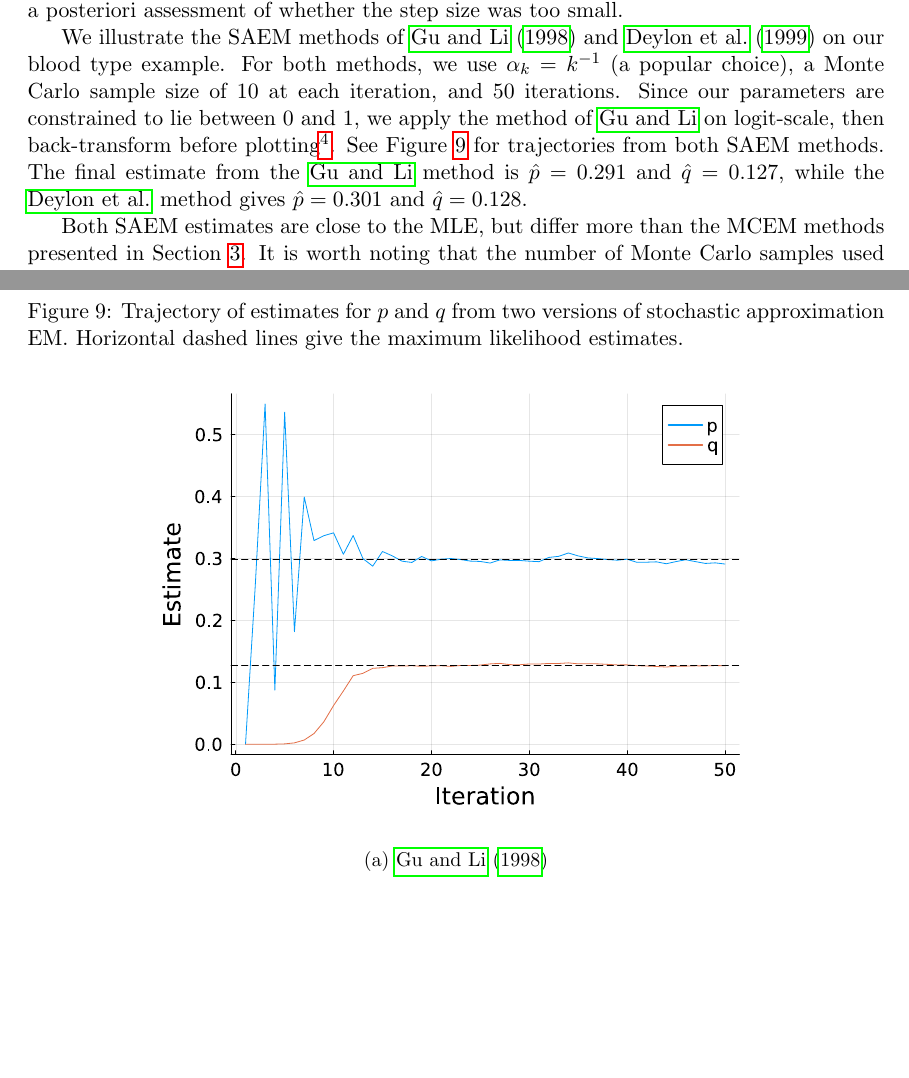
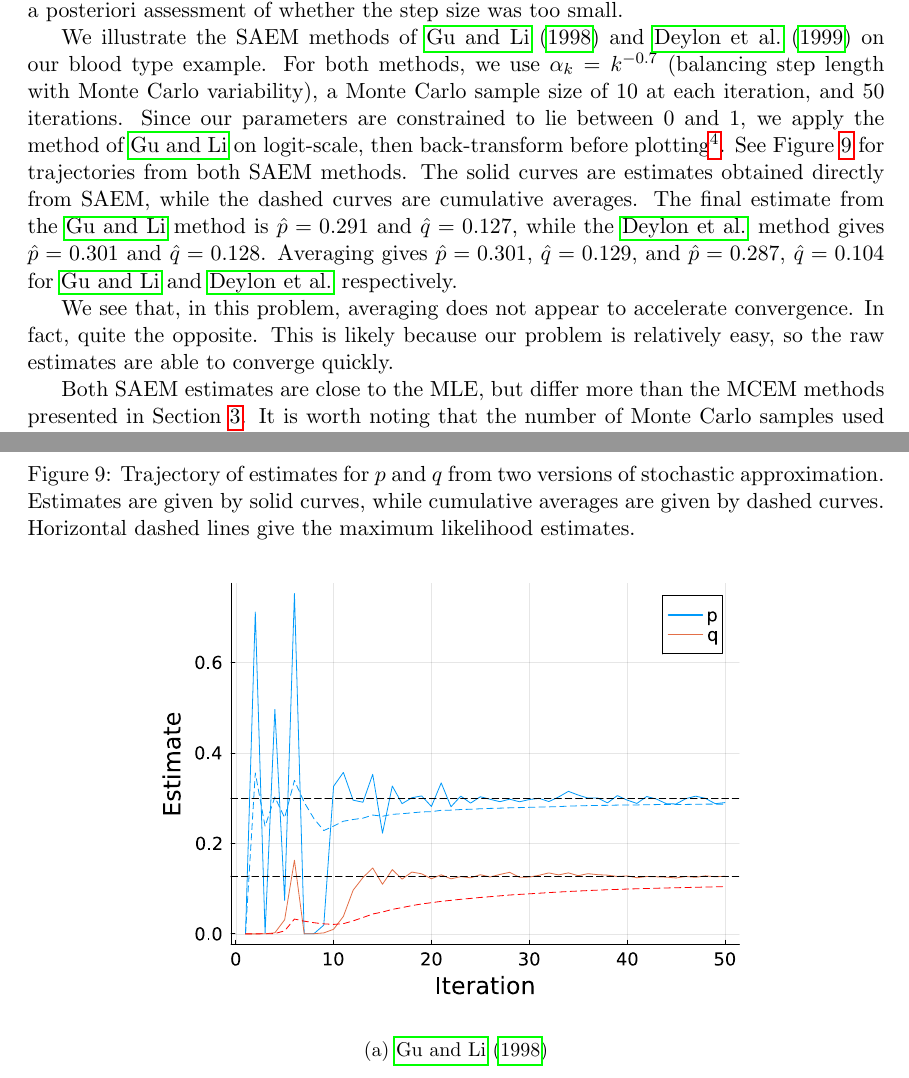
Before and after one commit to wruth1/MCEM_Survey, a LaTeX paper (papers/MCEM Survey Paper.tex): two parts of pages 24 and 25 of 48, joined at a grey line, cut so that both start at the same text, the shorter picture padded with empty space. The pictures show the PDF file papers/MCEM Survey Paper.pdf that the author committed with the source.

Commit message:
Add averaging to SAEM, both in code and write-up

```diff
--- a/papers/MCEM Survey Paper.tex
+++ b/papers/MCEM Survey Paper.tex
@@ -595,20 +595,19 @@ A subtly different line of research on the SAEM method has been developed by a g
 
 An advantage of the SAEM algorithm over MCEM is that in SAEM we choose the Monte Carlo size once at the beginning and leave it fixed for every iteration. We can think of the method as automatically increasing the MC size since the estimate at each iteration is a weighted sum of all the estimates which came before it. A disadvantage of SAEM is that it requires us to select the sequence $\{ \alpha_k \}$, commonly referred to as the ``step size''. Choosing $\alpha_k$ too large will mean the algorithm takes a long time to stabilize, while choosing $\alpha_k$ too small causes the algorithm to stabilize before it reaches its limiting value (and will therefore take a long time to reach this limit). \citet{Jan06} gives some guidance on choosing this step size based on the goal of balancing bias with variance. \citeauthor{Jan06} also presents a convergence diagnostic based on the ideas of \citet{Caf05} which allows for a posteriori assessment of whether the step size was too small.
 
-We illustrate the SAEM methods of \citet{Gu98I} and \citet{Dey99} on our blood type example. For both methods, we use $\alpha_k = k^{-1}$ (a popular choice), a Monte Carlo sample size of 10 at each iteration, and 50 iterations. Since our parameters are constrained to lie between 0 and 1, we apply the method of \citeauthor{Gu98I} on logit-scale, then back-transform before plotting\footnote{This logit transformation is not necessary for the method of \citet{Dey99}, since there is always a maximizer of the estimated objective function which satisfies our parameter constraints.}. See Figure \ref{fig:blood_SAEM_traj} for trajectories from both SAEM methods. The final estimate from the \citeauthor{Gu98I} method is $\hat{p} = 0.291$ and $\hat{q} = 0.127$, while the \citeauthor{Dey99} method gives $\hat{p} = 0.301$ and $\hat{q} = 0.128$.
-
-
+We illustrate the SAEM methods of \citet{Gu98I} and \citet{Dey99} on our blood type example. For both methods, we use $\alpha_k = k^{-0.7}$ (balancing step length with Monte Carlo variability), a Monte Carlo sample size of 10 at each iteration, and 50 iterations. Since our parameters are constrained to lie between 0 and 1, we apply the method of \citeauthor{Gu98I} on logit-scale, then back-transform before plotting\footnote{This logit transformation is not necessary for the method of \citet{Dey99}, since there is always a maximizer of the estimated objective function which satisfies our parameter constraints.}. See Figure \ref{fig:blood_SAEM_traj} for trajectories from both SAEM methods. The solid curves are estimates obtained directly from SAEM, while the dashed curves are cumulative averages. The final estimate from the \citeauthor{Gu98I} method is $\hat{p} = 0.291$ and $\hat{q} = 0.127$, while the \citeauthor{Dey99} method gives $\hat{p} = 0.301$ and $\hat{q} = 0.128$. Averaging gives $\hat{p} = 0.301$, $\hat{q} = 0.129$, and $\hat{p} = 0.287$, $\hat{q} = 0.104$ for \citeauthor{Gu98I} and \citeauthor{Dey99} respectively.
 
 \begin{figure}
     \centering
-    \caption{Trajectory of estimates for $p$ and $q$ from two versions of stochastic approximation EM. Horizontal dashed lines give the maximum likelihood estimates.}
-    \subfloat[\citet{Gu98I}]{\includegraphics[width = 0.75\textwidth]{../plots/Blood_Type/SAEM_Traj_score.pdf} \label{fig:blood_SAEM_traj_score}}
+    \caption{Trajectory of estimates for $p$ and $q$ from two versions of stochastic approximation. Estimates are given by solid curves, while cumulative averages are given by dashed curves. Horizontal dashed lines give the maximum likelihood estimates.}
+    \subfloat[\citet{Gu98I}]{\includegraphics[width = 0.75\textwidth]{../plots/Blood_Type/SAEM_Mean_Traj_score.pdf} \label{fig:blood_SAEM_traj_score}}
 
-    \subfloat[\citet{Dey99}]{\includegraphics[width = 0.75\textwidth]{../plots/Blood_Type/SAEM_Traj_obj_fun.pdf} \label{fig:blood_SAEM_traj_obj_fun}}
+    \subfloat[\citet{Dey99}]{\includegraphics[width = 0.75\textwidth]{../plots/Blood_Type/SAEM_Mean_Traj_obj.pdf} \label{fig:blood_SAEM_traj_obj_fun}}
 
     \label{fig:blood_SAEM_traj}
 \end{figure}
 
+We see that, in this problem, averaging does not appear to accelerate convergence. In fact, quite the opposite. This is likely because our problem is relatively easy, so the raw estimates are able to converge quickly.
 
 Both SAEM estimates are close to the MLE, but differ more than the MCEM methods presented in Section \ref{sec:MCEM}. It is worth noting that the number of Monte Carlo samples used to compute the final estimate under SAEM is comparable to that used by many MCEM methods. For SAEM however, this is the total number of Monte Carlo draws, whereas MCEM requires this many simulations at every iteration. Therefore, the total Monte Carlo cost of SAEM is much lower than for MCEM. \hl{Compare total number of MC samples across methods.}
 
```
Also changed, not shown: papers/MCEM Survey Paper.pdf, 1 other file.
